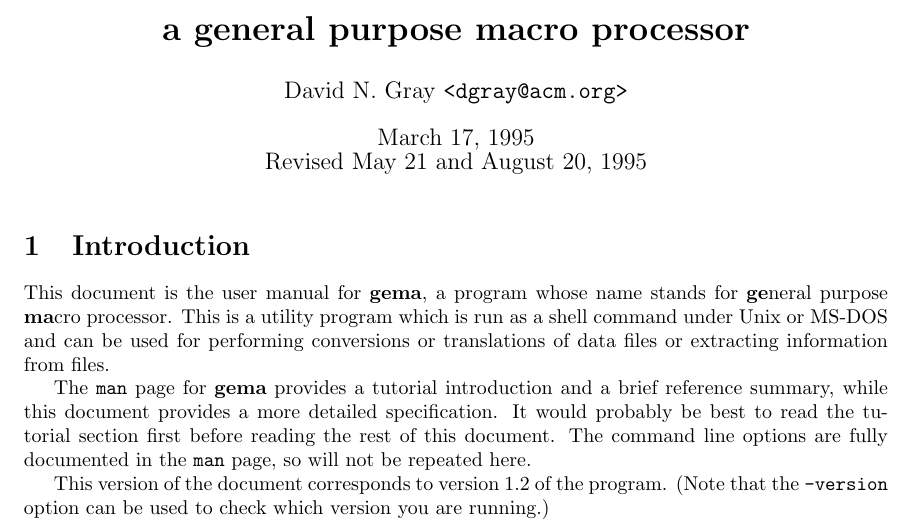
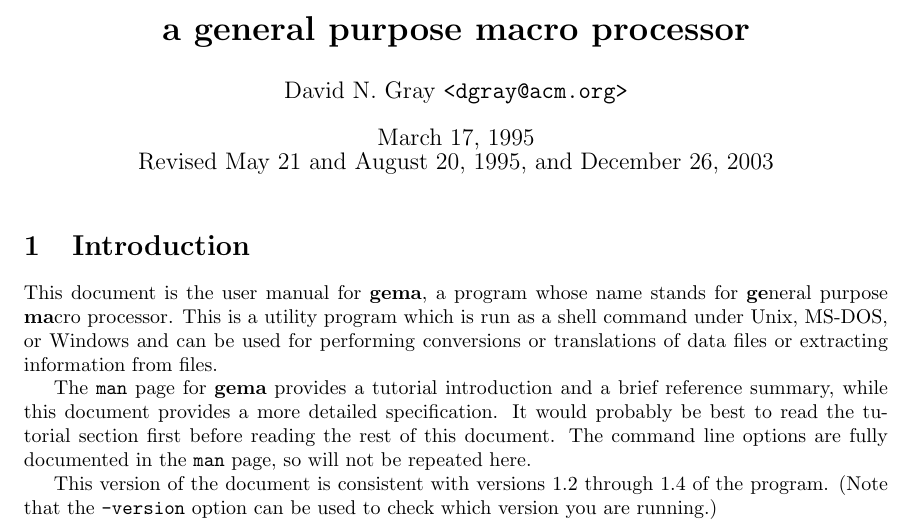
Before and after one commit to koraa/gema, a LaTeX document (doc/doc.tex): part of page 1 of 25, cut so that both start at the same text. Compiled offline with pdfLaTeX.

Commit message:
Update document date and update program version to 1.4.

```diff
--- a/doc/doc.tex
+++ b/doc/doc.tex
@@ -9,7 +9,7 @@
 
 \title{\bf Gema --- \\ a general purpose macro processor}
 \author{David N. Gray \verb/<dgray@acm.org>/}
-\date{March 17, 1995 \\ Revised May 21 and August 20, 1995}
+\date{March 17, 1995 \\ Revised May 21 and August 20, 1995, and December 26, 2003}
 
 \begin{document}
 
@@ -23,8 +23,8 @@
 
 This document is the user manual for {\bf gema}, a program whose name
 stands for {\bf ge}neral purpose {\bf ma}cro processor.
-This is a utility program which is run as a shell command under Unix or
-MS-DOS and can be used for performing conversions or translations
+This is a utility program which is run as a shell command under Unix,
+MS-DOS, or Windows and can be used for performing conversions or translations
 of data files or extracting information from files.
 
 The {\tt man} page for {\bf gema} provides a tutorial introduction and a
@@ -34,7 +34,8 @@ It would probably be best to read the tutorial section first before
 reading the rest of this document.  The command line options are fully
 documented in the {\tt man} page, so will not be repeated here.
 
-This version of the document corresponds to version 1.2 of the program.
+This version of the document is consistent with versions 1.2 through 1.4 of the
+program.
 (Note that the \verb/-version/ option can be used to check which version
 you are running.)
 
```
